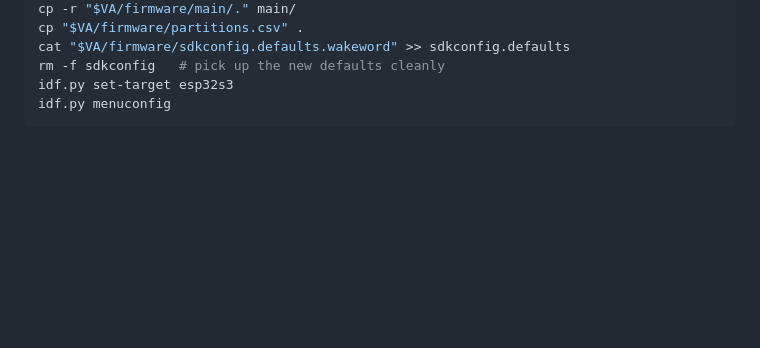
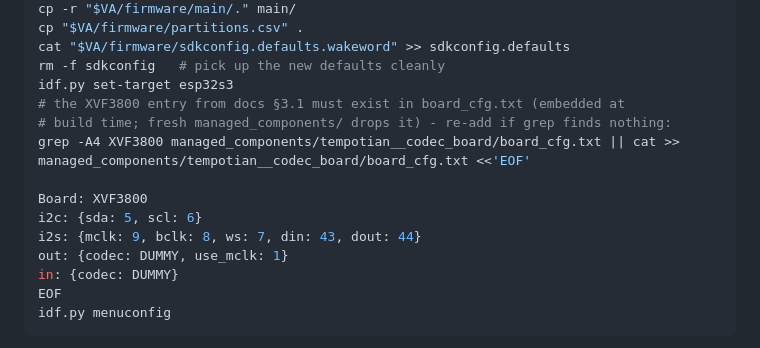
Before and after one commit to TheBToby/voice-assistant, a Markdown page: firmware/README.md, the part around the change. GitHub-like rendering; blank space fills up the shorter version.

````diff
--- a/firmware/README.md
+++ b/firmware/README.md
@@ -60,6 +60,16 @@ cp "$VA/firmware/partitions.csv" .
 cat "$VA/firmware/sdkconfig.defaults.wakeword" >> sdkconfig.defaults
 rm -f sdkconfig   # pick up the new defaults cleanly
 idf.py set-target esp32s3
+# the XVF3800 entry from docs §3.1 must exist in board_cfg.txt (embedded at
+# build time; fresh managed_components/ drops it) - re-add if grep finds nothing:
+grep -A4 XVF3800 managed_components/tempotian__codec_board/board_cfg.txt || cat >> managed_components/tempotian__codec_board/board_cfg.txt <<'EOF'
+
+Board: XVF3800
+i2c: {sda: 5, scl: 6}
+i2s: {mclk: 9, bclk: 8, ws: 7, din: 43, dout: 44}
+out: {codec: DUMMY, use_mclk: 1}
+in: {codec: DUMMY}
+EOF
 idf.py menuconfig
 ```
 
````
Also changed, not shown: docs/esp32-xvf3800.md (+15 -0 lines).
